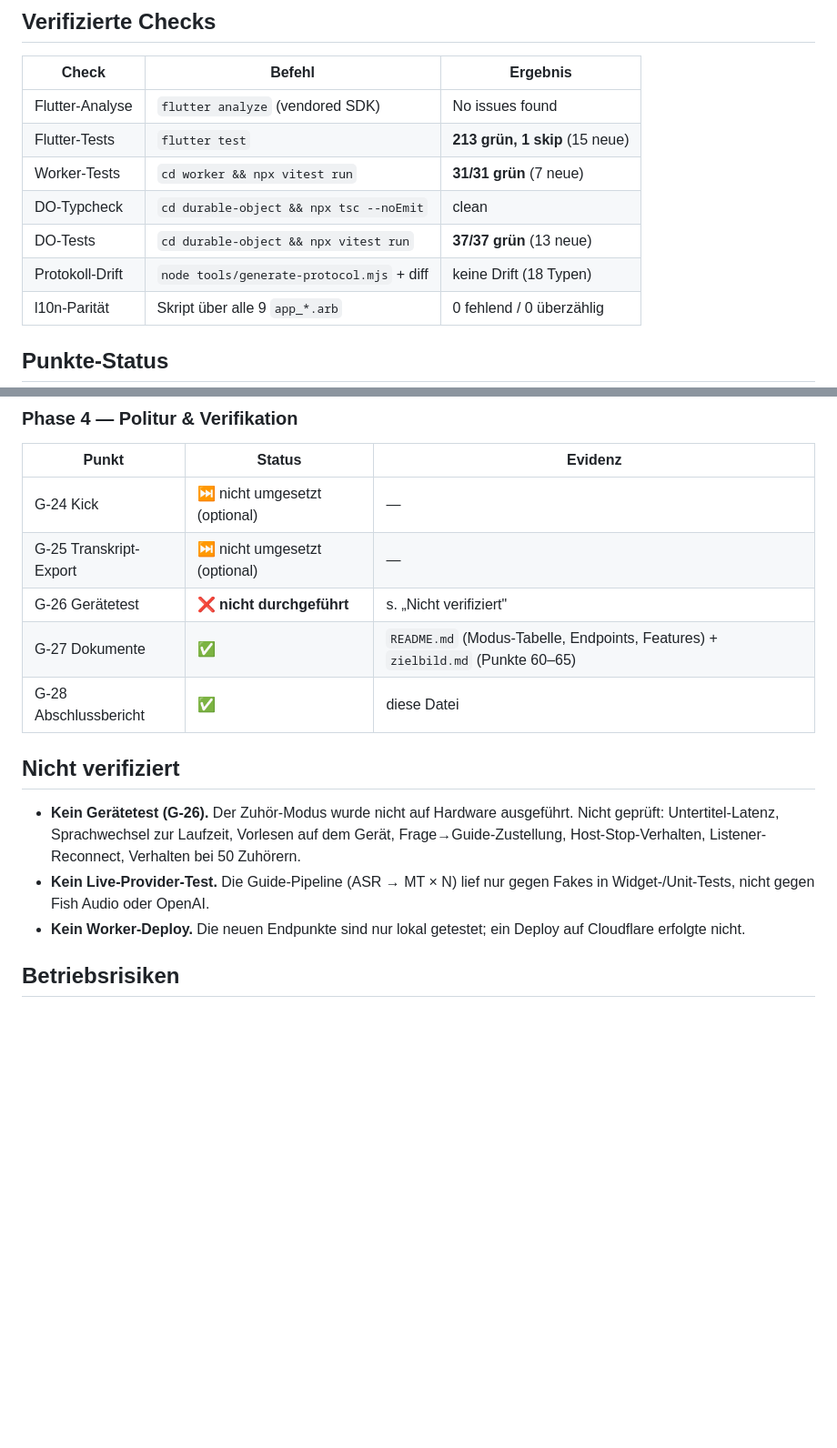
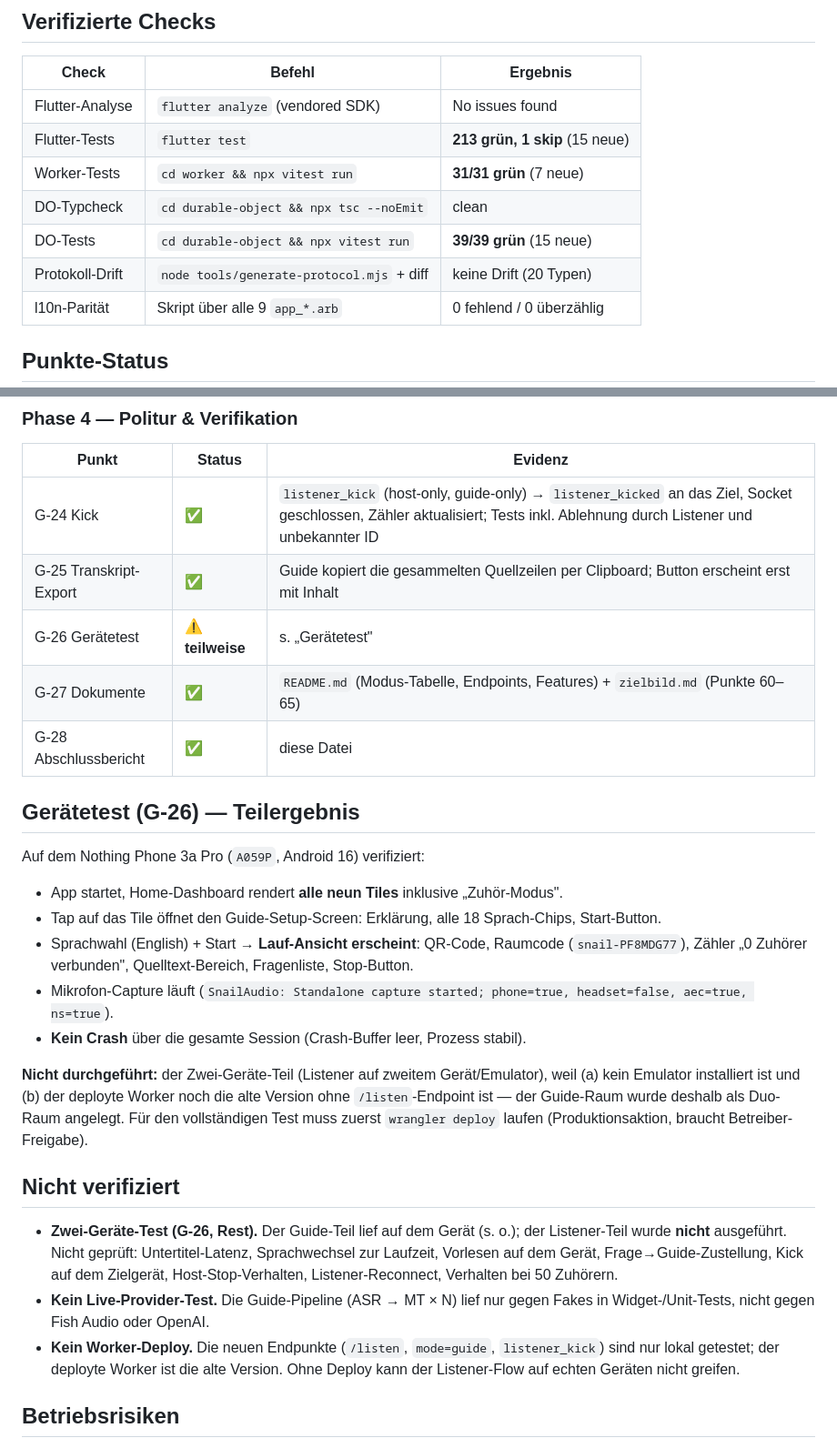
Before and after one commit to Loggableim/snail-translate, a Markdown page: docs/ZUHOER-MODUS-STATUS.md, 2 parts joined by grey strips. Shown at 91% size. Drawn GitHub-style; blank space fills up the shorter version.

Commit message:
docs(guide): record the device-test partial result and kick/export status
The guide half of G-26 ran on the Nothing Phone 3a Pro: all nine home
tiles render, the setup screen shows all 18 language chips, starting
opens the live view with QR, room code, counter and stop button, and
capture runs with no crash. The two-device half is blocked on a worker
deploy (the deployed worker predates /listen) and on the missing
emulator. G-24/G-25 are now implemented, so the report and zielbild
reflect that.

```diff
--- a/docs/ZUHOER-MODUS-STATUS.md
+++ b/docs/ZUHOER-MODUS-STATUS.md
@@ -14,8 +14,8 @@ nachgewiesen ist. Er belegt den implementierten und verifizierten Stand.
 | Flutter-Tests | `flutter test` | **213 grün, 1 skip** (15 neue) |
 | Worker-Tests | `cd worker && npx vitest run` | **31/31 grün** (7 neue) |
 | DO-Typcheck | `cd durable-object && npx tsc --noEmit` | clean |
-| DO-Tests | `cd durable-object && npx vitest run` | **37/37 grün** (13 neue) |
-| Protokoll-Drift | `node tools/generate-protocol.mjs` + diff | keine Drift (18 Typen) |
+| DO-Tests | `cd durable-object && npx vitest run` | **39/39 grün** (15 neue) |
+| Protokoll-Drift | `node tools/generate-protocol.mjs` + diff | keine Drift (20 Typen) |
 | l10n-Parität | Skript über alle 9 `app_*.arb` | 0 fehlend / 0 überzählig |
 
 ## Punkte-Status
@@ -62,22 +62,41 @@ nachgewiesen ist. Er belegt den implementierten und verifizierten Stand.
 
 | Punkt | Status | Evidenz |
 |---|---|---|
-| G-24 Kick | ⏭️ nicht umgesetzt (optional) | — |
-| G-25 Transkript-Export | ⏭️ nicht umgesetzt (optional) | — |
-| G-26 Gerätetest | ❌ **nicht durchgeführt** | s. „Nicht verifiziert" |
+| G-24 Kick | ✅ | `listener_kick` (host-only, guide-only) → `listener_kicked` an das Ziel, Socket geschlossen, Zähler aktualisiert; Tests inkl. Ablehnung durch Listener und unbekannter ID |
+| G-25 Transkript-Export | ✅ | Guide kopiert die gesammelten Quellzeilen per Clipboard; Button erscheint erst mit Inhalt |
+| G-26 Gerätetest | ⚠️ **teilweise** | s. „Gerätetest" |
 | G-27 Dokumente | ✅ | `README.md` (Modus-Tabelle, Endpoints, Features) + `zielbild.md` (Punkte 60–65) |
 | G-28 Abschlussbericht | ✅ | diese Datei |
 
+## Gerätetest (G-26) — Teilergebnis
+
+Auf dem Nothing Phone 3a Pro (`A059P`, Android 16) verifiziert:
+
+- App startet, Home-Dashboard rendert **alle neun Tiles** inklusive „Zuhör-Modus".
+- Tap auf das Tile öffnet den Guide-Setup-Screen: Erklärung, alle 18 Sprach-Chips, Start-Button.
+- Sprachwahl (English) + Start → **Lauf-Ansicht erscheint**: QR-Code, Raumcode
+  (`snail-PF8MDG77`), Zähler „0 Zuhörer verbunden", Quelltext-Bereich, Fragenliste, Stop-Button.
+- Mikrofon-Capture läuft (`SnailAudio: Standalone capture started; phone=true, headset=false, aec=true, ns=true`).
+- **Kein Crash** über die gesamte Session (Crash-Buffer leer, Prozess stabil).
+
+**Nicht durchgeführt:** der Zwei-Geräte-Teil (Listener auf zweitem Gerät/Emulator),
+weil (a) kein Emulator installiert ist und (b) der deployte Worker noch die alte
+Version ohne `/listen`-Endpoint ist — der Guide-Raum wurde deshalb als Duo-Raum
+angelegt. Für den vollständigen Test muss zuerst `wrangler deploy` laufen
+(Produktionsaktion, braucht Betreiber-Freigabe).
+
 ## Nicht verifiziert
 
-- **Kein Gerätetest (G-26).** Der Zuhör-Modus wurde nicht auf Hardware
-  ausgeführt. Nicht geprüft: Untertitel-Latenz, Sprachwechsel zur Laufzeit,
-  Vorlesen auf dem Gerät, Frage→Guide-Zustellung, Host-Stop-Verhalten,
-  Listener-Reconnect, Verhalten bei 50 Zuhörern.
+- **Zwei-Geräte-Test (G-26, Rest).** Der Guide-Teil lief auf dem Gerät (s. o.);
+  der Listener-Teil wurde **nicht** ausgeführt. Nicht geprüft: Untertitel-Latenz,
+  Sprachwechsel zur Laufzeit, Vorlesen auf dem Gerät, Frage→Guide-Zustellung,
+  Kick auf dem Zielgerät, Host-Stop-Verhalten, Listener-Reconnect, Verhalten bei
+  50 Zuhörern.
 - **Kein Live-Provider-Test.** Die Guide-Pipeline (ASR → MT × N) lief nur
   gegen Fakes in Widget-/Unit-Tests, nicht gegen Fish Audio oder OpenAI.
-- **Kein Worker-Deploy.** Die neuen Endpunkte sind nur lokal getestet; ein
-  Deploy auf Cloudflare erfolgte nicht.
+- **Kein Worker-Deploy.** Die neuen Endpunkte (`/listen`, `mode=guide`,
+  `listener_kick`) sind nur lokal getestet; der deployte Worker ist die alte
+  Version. Ohne Deploy kann der Listener-Flow auf echten Geräten nicht greifen.
 
 ## Betriebsrisiken
 
```
Also changed, not shown: zielbild.md (+2 -1 lines).
